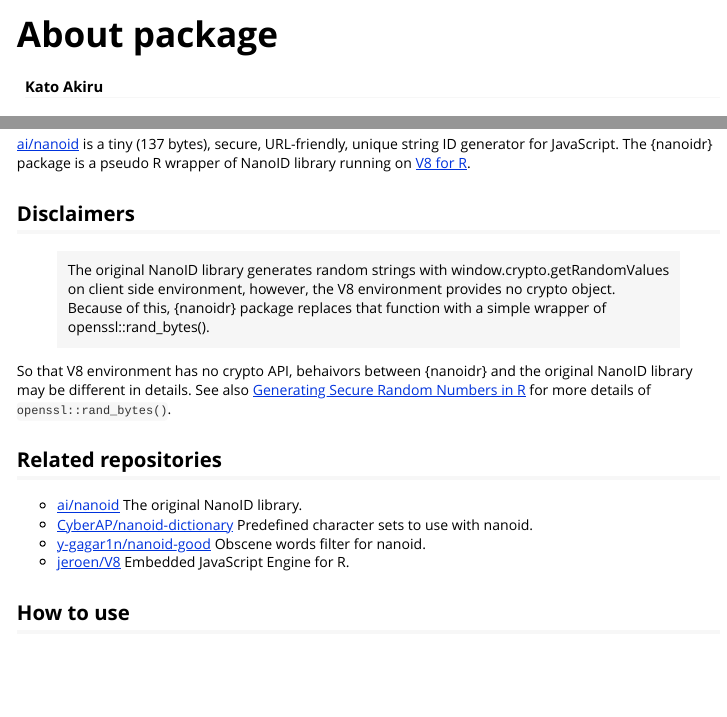
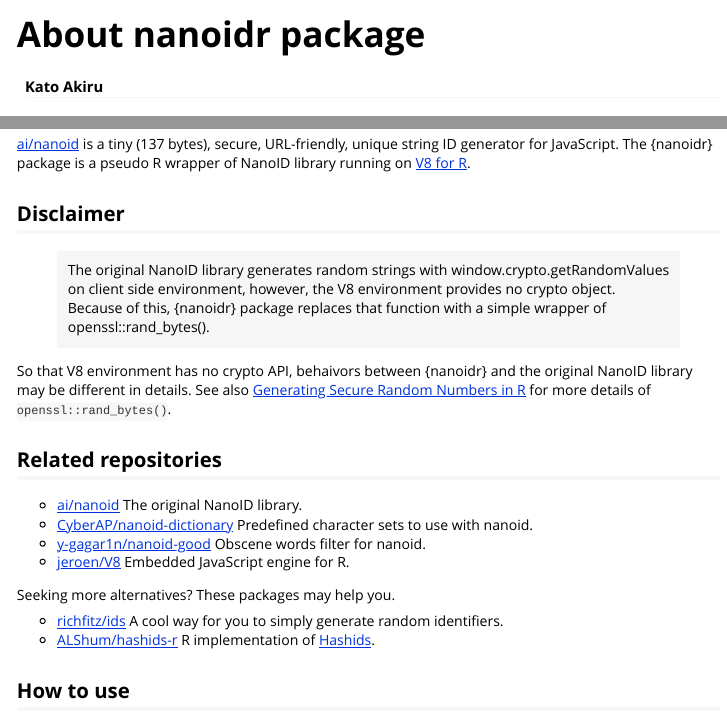
Before and after one commit to paithiov909/nanoidr, an R Markdown document (vignettes/about.Rmd): the page in a window 1100 px wide, from its top, and a second part further down, joined at a grey line. Rendered offline with R 4.5, knitr and Pandoc, with nearby package versions; some code elsewhere in the file could not run offline.

Commit message:
v0.1.0-4 (#9)

```diff
--- a/vignettes/about.Rmd
+++ b/vignettes/about.Rmd
@@ -1,10 +1,10 @@
 ---
-title: "About package"
+title: "About nanoidr package"
 author: "Kato Akiru"
 date: "`r Sys.Date()`"
 output: rmarkdown::html_vignette
 vignette: >
-  %\VignetteIndexEntry{About package}
+  %\VignetteIndexEntry{About nanoidr package}
   %\VignetteEngine{knitr::rmarkdown}
   %\VignetteEncoding{UTF-8}
 ---
@@ -25,7 +25,7 @@ if(!require(dqrng)) stop()
 
 [ai/nanoid](https://github.com/ai/nanoid) is a tiny (137 bytes), secure, URL-friendly, unique string ID generator for JavaScript. The {nanoidr} package is a pseudo R wrapper of NanoID library running on [V8 for R](https://github.com/jeroen/V8).
 
-## Disclaimers
+## Disclaimer
 
 > The original NanoID library generates random strings with window.crypto.getRandomValues on client side environment, however, the V8 environment provides no crypto object. Because of this, {nanoidr} package replaces that function with a simple wrapper of openssl::rand_bytes().
 
@@ -36,7 +36,12 @@ So that V8 environment has no crypto API, behaivors between {nanoidr} and the or
 - [ai/nanoid](https://github.com/ai/nanoid) The original NanoID library.
 - [CyberAP/nanoid-dictionary](https://github.com/CyberAP/nanoid-dictionary) Predefined character sets to use with nanoid.
 - [y-gagar1n/nanoid-good](https://github.com/y-gagar1n/nanoid-good) Obscene words filter for nanoid.
-- [jeroen/V8](https://github.com/jeroen/V8) Embedded JavaScript Engine for R.
+- [jeroen/V8](https://github.com/jeroen/V8) Embedded JavaScript engine for R.
+
+Seeking more alternatives? These packages may help you.
+
+- [richfitz/ids](https://github.com/richfitz/ids) A cool way for you to simply generate random identifiers.
+- [ALShum/hashids-r](https://github.com/ALShum/hashids-r)  R implementation of [Hashids](https://hashids.org/r/).
 
 ## How to use
 
```
Also changed, not shown: R/class.R (+1 -1 lines), R/data.R (+3 -3 lines), R/utils.R (+2 -2 lines), vignettes/article.Rmd (+4 -4 lines), README.md, docs/pkgdown.yml, 21 other files.
